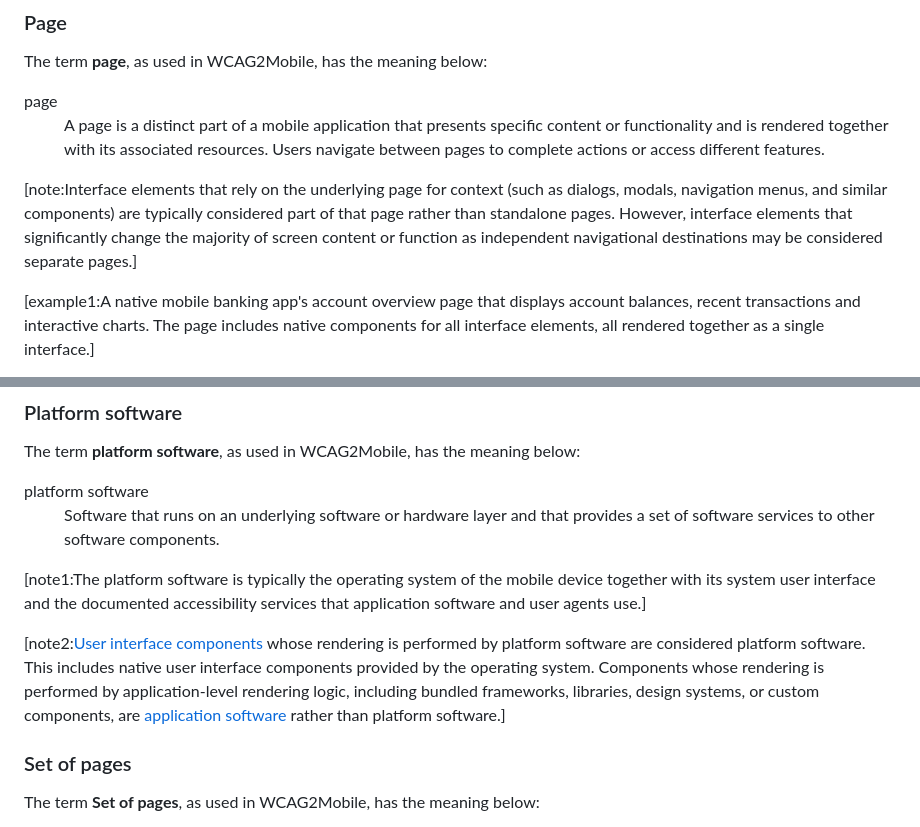
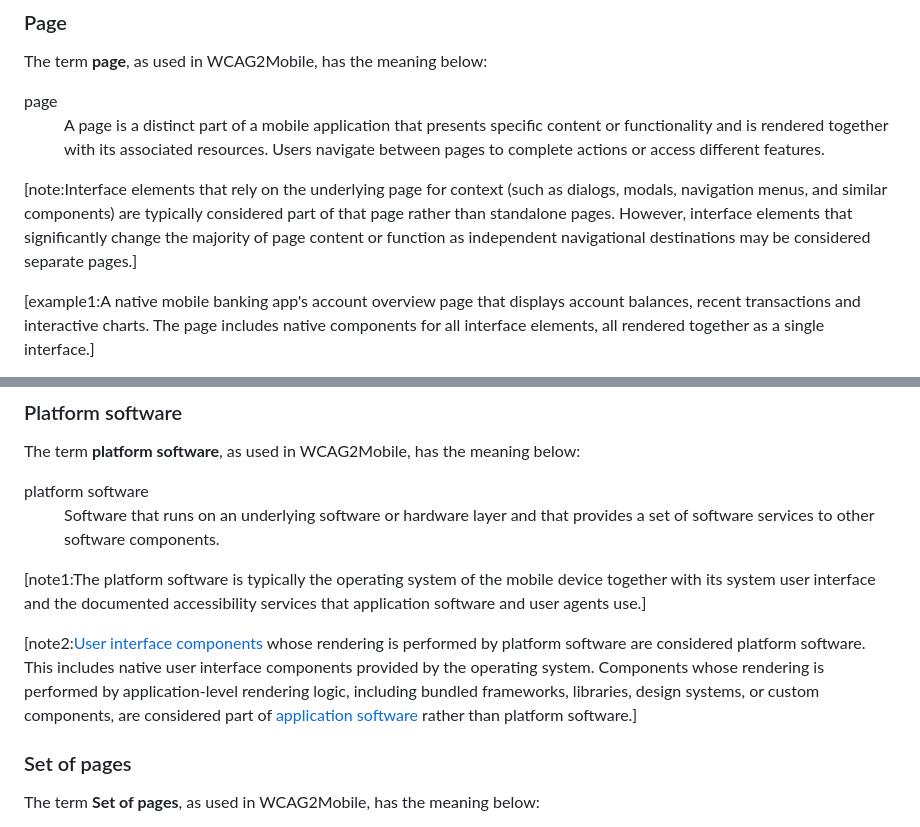
Before and after one commit to w3c/matf, a Markdown page: sections/keyterms.md, 2 parts joined by grey strips. Rendered like a GitHub page.

```diff
--- a/sections/keyterms.md
+++ b/sections/keyterms.md
@@ -204,7 +206,7 @@ A page is a distinct part of a mobile application that presents specific content
 </dd>
 </dl>
 
-[note:Interface elements that rely on the underlying page for context (such as dialogs, modals, navigation menus, and similar components) are typically considered part of that page rather than standalone pages. However, interface elements that significantly change the majority of screen content or function as independent navigational destinations may be considered separate pages.]
+[note:Interface elements that rely on the underlying page for context (such as dialogs, modals, navigation menus, and similar components) are typically considered part of that page rather than standalone pages. However, interface elements that significantly change the majority of page content or function as independent navigational destinations may be considered separate pages.]
 
 [example1:A native mobile banking app's account overview page that displays account balances, recent transactions and interactive charts. The page includes native components for all interface elements, all rendered together as a single interface.]
 
@@ -225,7 +227,7 @@ Software that runs on an underlying software or hardware layer and that provides
 
 [note1:The platform software is typically the operating system of the mobile device together with its system user interface and the documented accessibility services that application software and user agents use.]
 
-[note2:[User interface components](#user-interface-component) whose rendering is performed by platform software are considered platform software. This includes native user interface components provided by the operating system. Components whose rendering is performed by application-level rendering logic, including bundled frameworks, libraries, design systems, or custom components, are [application software](#application-software) rather than platform software.]
+[note2:[User interface components](#user-interface-component) whose rendering is performed by platform software are considered platform software. This includes native user interface components provided by the operating system. Components whose rendering is performed by application-level rendering logic, including bundled frameworks, libraries, design systems, or custom components, are considered part of [application software](#application-software) rather than platform software.]
 
 ### Set of pages
 
```
Also changed, not shown: other parts of sections/keyterms.md (+7 -5 lines).
